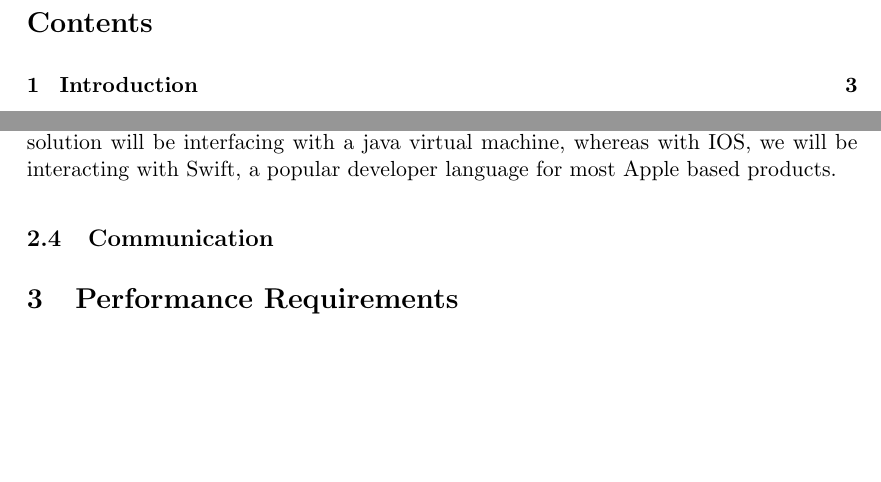
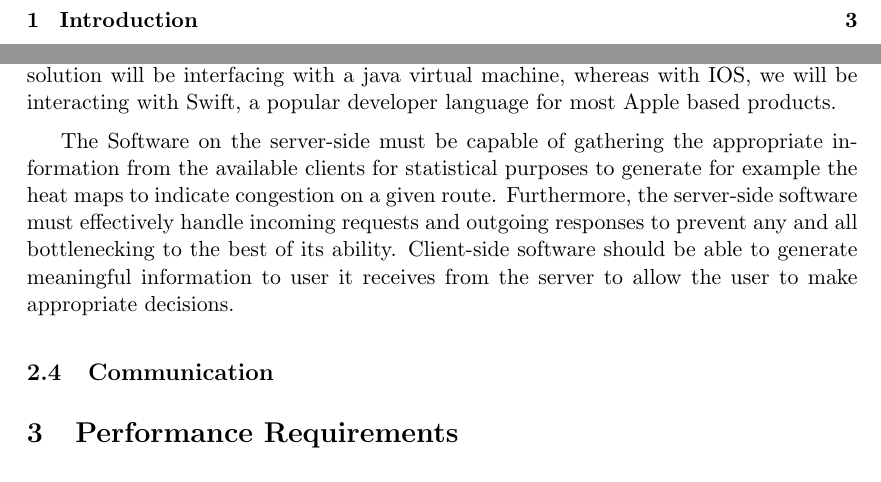
Before and after one commit to sjohandup/SE-Python-Team, a LaTeX document (architecture.tex): two parts of pages 2 and 4 of 14, joined at a grey line, cut at the place of the change, the shorter picture padded with empty space. Compiled offline with pdfLaTeX.

Commit message:
Adding additional info under Software Interface

```diff
--- a/architecture.tex
+++ b/architecture.tex
@@ -36,6 +36,8 @@
 	\subsection{Hardware Interface}
 	\subsection{Software Interface}
 	There are 3 client-side platforms we will be working with namely IOS, Android and web, which will all be comunicating through a common access point, i.e. the web server.  Although all 3 platforms will interact with a web based API, it is important to note that 2 of those platforms will be dealing with a native OS and will have to interact with it appropriately.  To be more specific, when dealing with Android OS, the more popular solution will be interfacing with a java virtual machine, whereas with IOS, we will be interacting with Swift, a popular developer language for most Apple based products.
+
+	The Software on the server-side must be capable of gathering the appropriate information from the available clients for statistical purposes to generate for example the heat maps to indicate congestion on a given route.  Furthermore, the server-side software must effectively handle incoming requests and outgoing responses to prevent any and all bottlenecking to the best of its ability.  Client-side software should be able to generate meaningful information to user it receives from the server to allow the user to make appropriate decisions.
 	\subsection{Communication}
 
 	\section{Performance Requirements}
```
